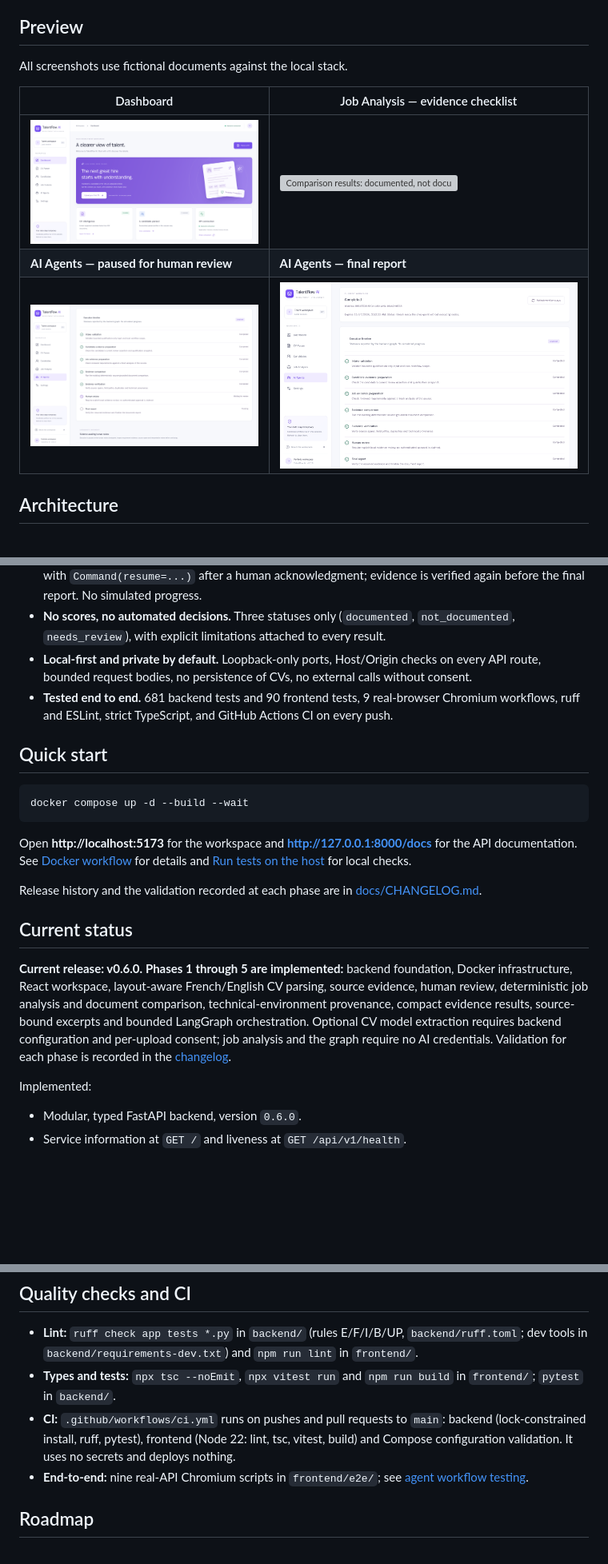
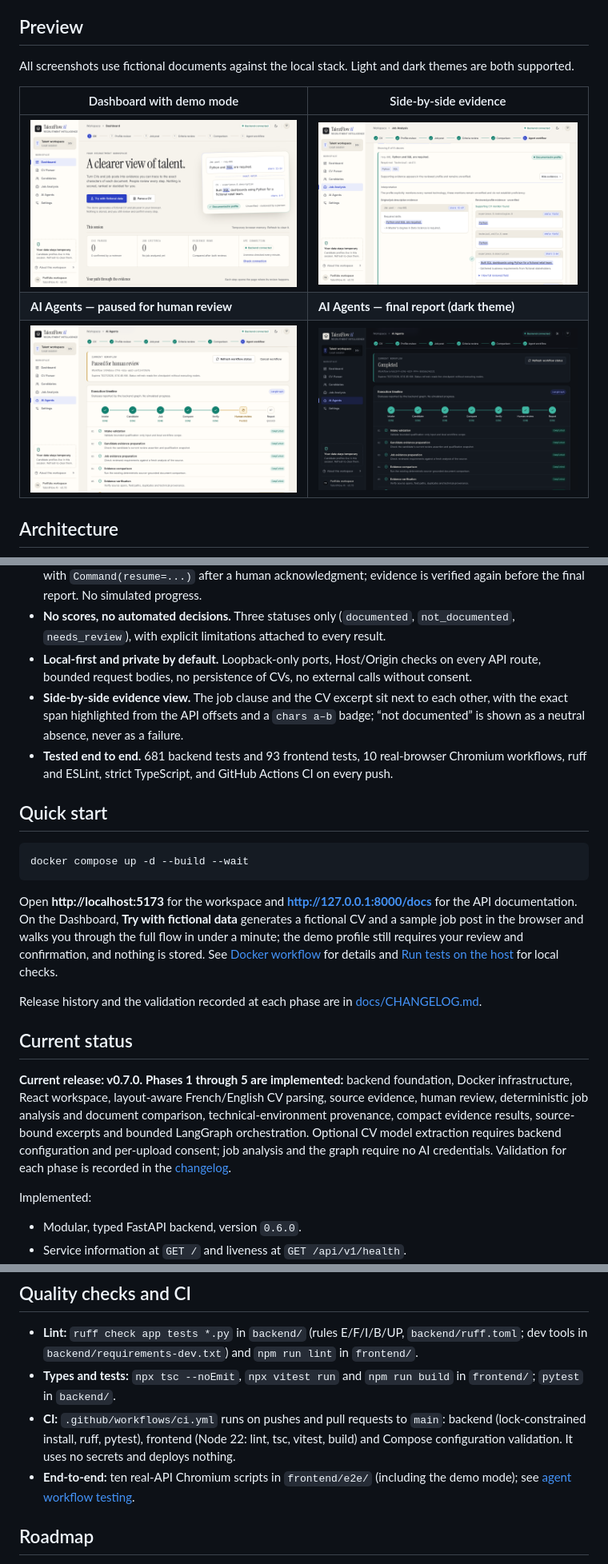
Before and after one commit to Firdaous24/talentflow-ai, a Markdown page: README.md, 3 parts joined by grey strips. Shown at 80% size. Rendered like a GitHub page; pictures changed too: docs/images/agents-final-report.png, docs/images/agents-human-review.png, docs/images/dashboard.png; blank space fills up the shorter version; grey boxes are pictures that could not be loaded.

````diff
--- a/README.md
+++ b/README.md
@@ -10,13 +10,13 @@ Screening tools often reduce a person to a match score. TalentFlow AI takes the
 
 ## Preview
 
-All screenshots use fictional documents against the local stack.
+All screenshots use fictional documents against the local stack. Light and dark themes are both supported.
 
-| Dashboard | Job Analysis — evidence checklist |
+| Dashboard with demo mode | Side-by-side evidence |
 |---|---|
-| ![Dashboard with one confirmed fictional candidate](docs/images/dashboard.png) | ![Comparison results: documented, not documented and needs-review counts with the technical evidence overview](docs/images/job-analysis-comparison.png) |
-| **AI Agents — paused for human review** | **AI Agents — final report** |
-| ![LangGraph timeline paused at the human_review interrupt](docs/images/agents-human-review.png) | ![Completed seven-step LangGraph timeline after an explicit review acknowledgment](docs/images/agents-final-report.png) |
+| ![Dashboard hero with the "Try with fictional data" demo, session state and the six-step path](docs/images/dashboard.png) | ![Job clause on the left and CV excerpt on the right, exact spans highlighted from code-point offsets with "chars" badges](docs/images/evidence-side-by-side.png) |
+| **AI Agents — paused for human review** | **AI Agents — final report (dark theme)** |
+| ![Seven-node LangGraph visualization paused at the human_review interrupt](docs/images/agents-human-review.png) | ![Completed seven-node LangGraph workflow after an explicit review acknowledgment, in the dark theme](docs/images/agents-final-report.png) |
 
 ## Architecture
 
@@ -46,7 +46,8 @@ Data flow: **PDF CV** → parsed profile with source evidence → human review a
 - **Real LangGraph interrupt/resume.** A seven-node `StateGraph` pauses at `interrupt()` and continues with `Command(resume=...)` after a human acknowledgment; evidence is verified again before the final report. No simulated progress.
 - **No scores, no automated decisions.** Three statuses only (`documented`, `not_documented`, `needs_review`), with explicit limitations attached to every result.
 - **Local-first and private by default.** Loopback-only ports, Host/Origin checks on every API route, bounded request bodies, no persistence of CVs, no external calls without consent.
-- **Tested end to end.** 681 backend tests and 90 frontend tests, 9 real-browser Chromium workflows, ruff and ESLint, strict TypeScript, and GitHub Actions CI on every push.
+- **Side-by-side evidence view.** The job clause and the CV excerpt sit next to each other, with the exact span highlighted from the API offsets and a `chars a–b` badge; “not documented” is shown as a neutral absence, never as a failure.
+- **Tested end to end.** 681 backend tests and 93 frontend tests, 10 real-browser Chromium workflows, ruff and ESLint, strict TypeScript, and GitHub Actions CI on every push.
 
 ## Quick start
 
@@ -54,13 +55,13 @@ Data flow: **PDF CV** → parsed profile with source evidence → human review a
 docker compose up -d --build --wait
 ```
 
-Open **http://localhost:5173** for the workspace and **http://127.0.0.1:8000/docs** for the API documentation. See [Docker workflow](#docker-workflow-primary) for details and [Run tests on the host](#run-tests-on-the-host-optional) for local checks.
+Open **http://localhost:5173** for the workspace and **http://127.0.0.1:8000/docs** for the API documentation. On the Dashboard, **Try with fictional data** generates a fictional CV and a sample job post in the browser and walks you through the full flow in under a minute; the demo profile still requires your review and confirmation, and nothing is stored. See [Docker workflow](#docker-workflow-primary) for details and [Run tests on the host](#run-tests-on-the-host-optional) for local checks.
 
 Release history and the validation recorded at each phase are in [docs/CHANGELOG.md](docs/CHANGELOG.md).
 
 ## Current status
 
-**Current release: v0.6.0.** **Phases 1 through 5 are implemented:** backend foundation, Docker infrastructure, React workspace, layout-aware French/English CV parsing, source evidence, human review, deterministic job analysis and document comparison, technical-environment provenance, compact evidence results, source-bound excerpts and bounded LangGraph orchestration. Optional CV model extraction requires backend configuration and per-upload consent; job analysis and the graph require no AI credentials. Validation for each phase is recorded in the [changelog](docs/CHANGELOG.md).
+**Current release: v0.7.0.** **Phases 1 through 5 are implemented:** backend foundation, Docker infrastructure, React workspace, layout-aware French/English CV parsing, source evidence, human review, deterministic job analysis and document comparison, technical-environment provenance, compact evidence results, source-bound excerpts and bounded LangGraph orchestration. Optional CV model extraction requires backend configuration and per-upload consent; job analysis and the graph require no AI credentials. Validation for each phase is recorded in the [changelog](docs/CHANGELOG.md).
 
 Implemented:
 
@@ -429,7 +432,7 @@ See [agent workflow testing](docs/agent_workflow_testing.md) for actual results,
 - **Lint:** `ruff check app tests *.py` in `backend/` (rules E/F/I/B/UP, `backend/ruff.toml`; dev tools in `backend/requirements-dev.txt`) and `npm run lint` in `frontend/`.
 - **Types and tests:** `npx tsc --noEmit`, `npx vitest run` and `npm run build` in `frontend/`; `pytest` in `backend/`.
 - **CI:** `.github/workflows/ci.yml` runs on pushes and pull requests to `main`: backend (lock-constrained install, ruff, pytest), frontend (Node 22: lint, tsc, vitest, build) and Compose configuration validation. It uses no secrets and deploys nothing.
-- **End-to-end:** nine real-API Chromium scripts in `frontend/e2e/`; see [agent workflow testing](docs/agent_workflow_testing.md).
+- **End-to-end:** ten real-API Chromium scripts in `frontend/e2e/` (including the demo mode); see [agent workflow testing](docs/agent_workflow_testing.md).
 
 ## Roadmap
 
````
Also changed, not shown: other parts of README.md (+3 -1 lines), CLAUDE.md (+15 -4 lines), docs/CHANGELOG.md (+13 -1 lines).
